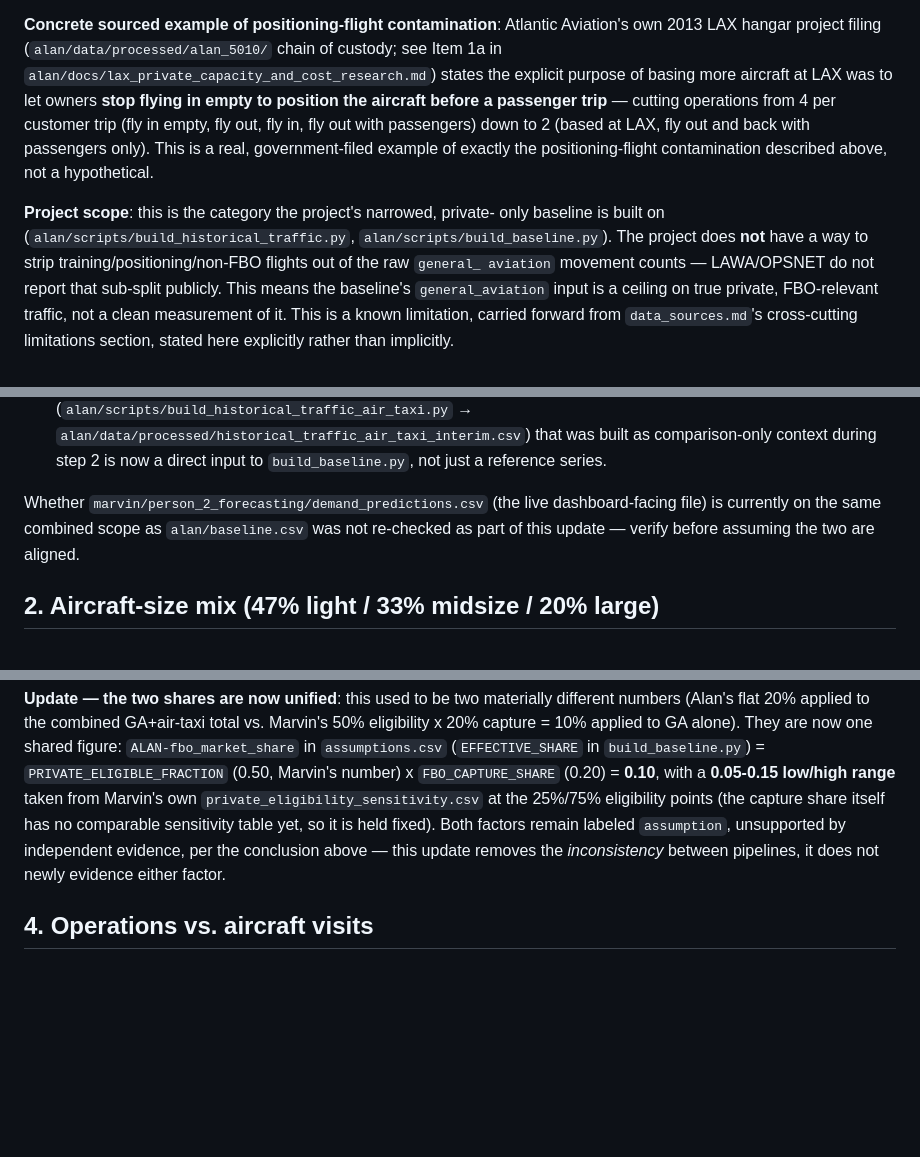
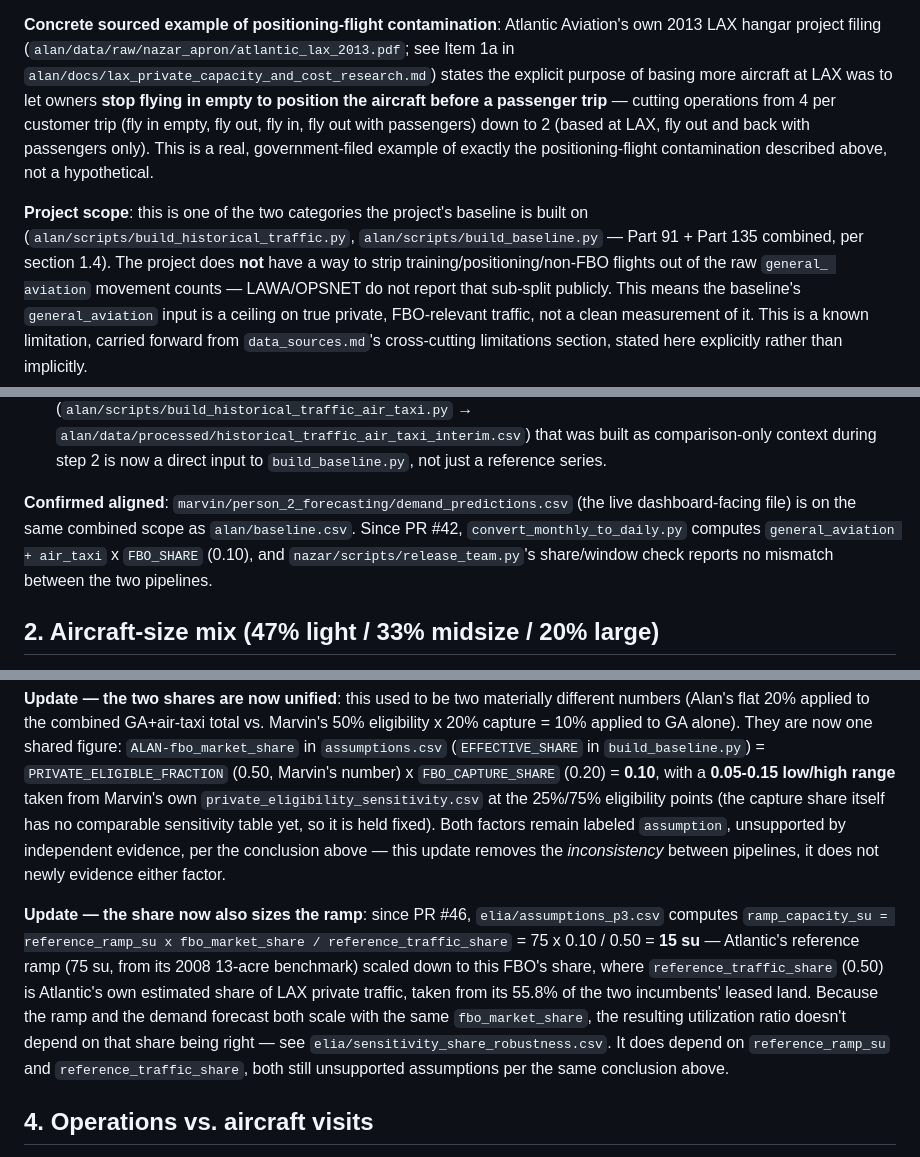
Before and after one commit to swyftos/airportsimn, a Markdown page: alan/docs/traffic_categories_and_fleet_mix.md, 3 parts joined by grey strips. GitHub-like rendering; blank space fills up the shorter version.

Commit message:
Address review: confirm demand_predictions.csv scope, fix stale path, add ramp-sizing note
Three fixes per review:
1. Confirmed marvin/person_2_forecasting/demand_predictions.csv is on
   the same Part 91 + Part 135 scope as alan/baseline.csv since PR #42
   (convert_monthly_to_daily.py, release_team.py's share/window check) --
   replaces the "not re-checked" caveat in section 1.4 and the summary
   table with the confirmed answer.
2. Fixed a stale path: the 2013 Atlantic filing is
   alan/data/raw/nazar_apron/atlantic_lax_2013.pdf, not
   alan/data/processed/alan_5010/ (which doesn't exist).
3. Added a note to section 3 documenting that, since PR #46, the same
   fbo_market_share now also sizes elia/assumptions_p3.csv's
   ramp_capacity_su (75 x 0.10 / 0.50 = 15 su).

Also touched one adjacent stale phrase in section 1.3 ("narrowed,
private-only baseline") that directly contradicted section 1.4's
documented reversion to Part 91 + Part 135, on the same page.

Co-Authored-By: Claude Sonnet 5 <noreply@anthropic.com>

```diff
--- a/alan/docs/traffic_categories_and_fleet_mix.md
+++ b/alan/docs/traffic_categories_and_fleet_mix.md
@@ -99,7 +99,7 @@ further split:
 
 **Concrete sourced example of positioning-flight contamination**: Atlantic
 Aviation's own 2013 LAX hangar project filing
-(`alan/data/processed/alan_5010/` chain of custody; see Item 1a in
+(`alan/data/raw/nazar_apron/atlantic_lax_2013.pdf`; see Item 1a in
 `alan/docs/lax_private_capacity_and_cost_research.md`) states the explicit
 purpose of basing more aircraft at LAX was to let owners **stop flying
 in empty to position the aircraft before a passenger trip** — cutting
@@ -108,9 +108,10 @@ out with passengers) down to 2 (based at LAX, fly out and back with
 passengers only). This is a real, government-filed example of exactly the
 positioning-flight contamination described above, not a hypothetical.
 
-**Project scope**: this is the category the project's narrowed, private-
-only baseline is built on (`alan/scripts/build_historical_traffic.py`,
-`alan/scripts/build_baseline.py`). The project does **not** have a way to
+**Project scope**: this is one of the two categories the project's
+baseline is built on (`alan/scripts/build_historical_traffic.py`,
+`alan/scripts/build_baseline.py` — Part 91 + Part 135 combined, per
+section 1.4). The project does **not** have a way to
 strip training/positioning/non-FBO flights out of the raw `general_
 aviation` movement counts — LAWA/OPSNET do not report that sub-split
 publicly. This means the baseline's `general_aviation` input is a ceiling
@@ -147,10 +148,12 @@ shape more than once:
    was built as comparison-only context during step 2 is now a direct
    input to `build_baseline.py`, not just a reference series.
 
-Whether `marvin/person_2_forecasting/demand_predictions.csv` (the live
-dashboard-facing file) is currently on the same combined scope as
-`alan/baseline.csv` was not re-checked as part of this update — verify
-before assuming the two are aligned.
+**Confirmed aligned**: `marvin/person_2_forecasting/demand_predictions.csv`
+(the live dashboard-facing file) is on the same combined scope as
+`alan/baseline.csv`. Since PR #42, `convert_monthly_to_daily.py` computes
+`general_aviation + air_taxi` x `FBO_SHARE` (0.10), and
+`nazar/scripts/release_team.py`'s share/window check reports no mismatch
+between the two pipelines.
 
 ## 2. Aircraft-size mix (47% light / 33% midsize / 20% large)
 
@@ -225,6 +228,19 @@ independent evidence, per the conclusion above — this update removes the
 *inconsistency* between pipelines, it does not newly evidence either
 factor.
 
+**Update — the share now also sizes the ramp**: since PR #46,
+`elia/assumptions_p3.csv` computes `ramp_capacity_su = reference_ramp_su
+x fbo_market_share / reference_traffic_share` = 75 x 0.10 / 0.50 =
+**15 su** — Atlantic's reference ramp (75 su, from its 2008 13-acre
+benchmark) scaled down to this FBO's share, where `reference_traffic_share`
+(0.50) is Atlantic's own estimated share of LAX private traffic, taken
+from its 55.8% of the two incumbents' leased land. Because the ramp and
+the demand forecast both scale with the same `fbo_market_share`, the
+resulting utilization ratio doesn't depend on that share being right —
+see `elia/sensitivity_share_robustness.csv`. It does depend on
+`reference_ramp_su` and `reference_traffic_share`, both still unsupported
+assumptions per the same conclusion above.
+
 ## 4. Operations vs. aircraft visits
 
 **FAA/LAWA/OPSNET movement counts are operations, not aircraft visits.**
```
Also changed, not shown: other parts of alan/docs/traffic_categories_and_fleet_mix.md (+1 -1 lines).
